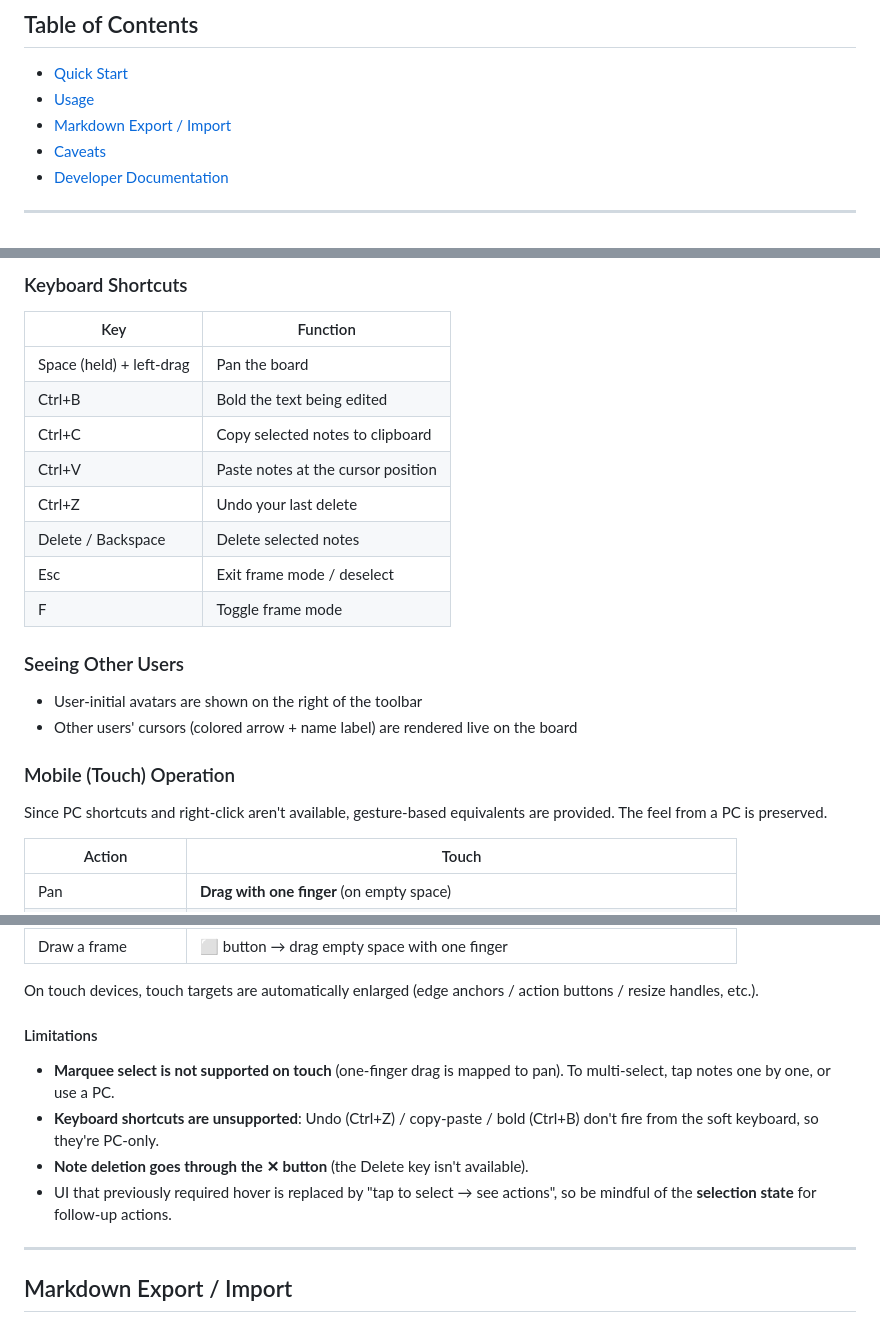
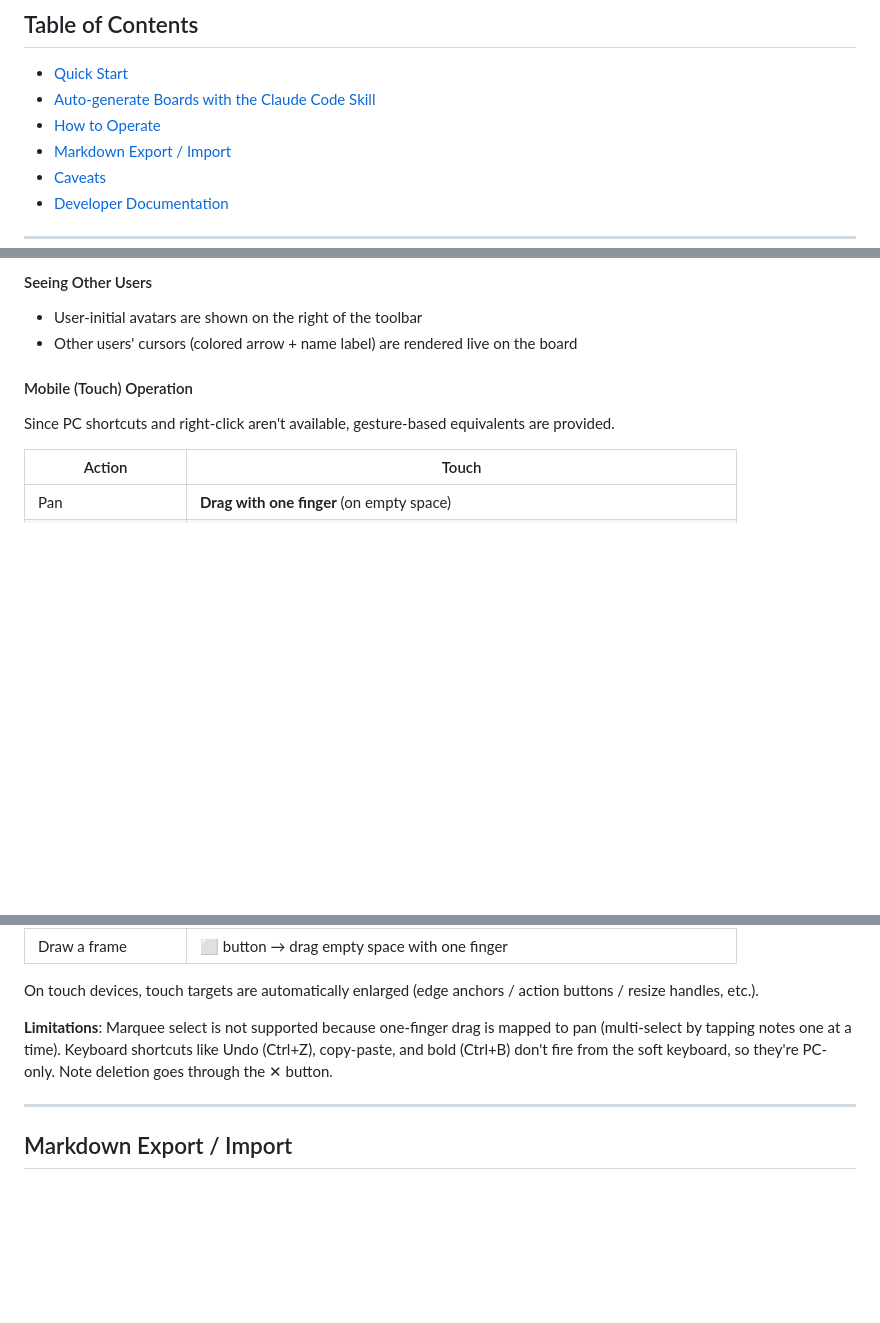
Before and after one commit to Trippy3/ephemeral_board, a Markdown page: docs/README.en.md, 3 parts joined by grey strips. Rendered like a GitHub page; blank space fills up the shorter version.

```diff
--- a/docs/README.en.md
+++ b/docs/README.en.md
@@ -15,7 +15,8 @@ Board state can be saved and restored as Markdown, so it can be carried over bet
 ## Table of Contents
 
 - [Quick Start](#quick-start)
-- [Usage](#usage)
+- [Auto-generate Boards with the Claude Code Skill](#auto-generate-boards-with-the-claude-code-skill)
+- [How to Operate](#how-to-operate)
 - [Markdown Export / Import](#markdown-export--import)
 - [Caveats](#caveats)
 - [Developer Documentation](#developer-documentation)
@@ -216,25 +205,12 @@ The right-click context menu is suppressed inside the board (it's used for panni
 
-### Keyboard Shortcuts
-
-| Key | Function |
-|------|------|
-| Space (held) + left-drag | Pan the board |
-| Ctrl+B | Bold the text being edited |
-| Ctrl+C | Copy selected notes to clipboard |
-| Ctrl+V | Paste notes at the cursor position |
-| Ctrl+Z | Undo your last delete |
-| Delete / Backspace | Delete selected notes |
-| Esc | Exit frame mode / deselect |
-| F | Toggle frame mode |
-
-### Seeing Other Users
+#### Seeing Other Users
 
 - User-initial avatars are shown on the right of the toolbar
 - Other users' cursors (colored arrow + name label) are rendered live on the board
 
-### Mobile (Touch) Operation
+#### Mobile (Touch) Operation
 
-Since PC shortcuts and right-click aren't available, gesture-based equivalents are provided. The feel from a PC is preserved.
+Since PC shortcuts and right-click aren't available, gesture-based equivalents are provided.
 
 | Action | Touch |
 |------|--------|
@@ -252,12 +228,7 @@ Since PC shortcuts and right-click aren't available, gesture-based equivalents a
 
 On touch devices, touch targets are automatically enlarged (edge anchors / action buttons / resize handles, etc.).
 
-#### Limitations
-
-- **Marquee select is not supported on touch** (one-finger drag is mapped to pan). To multi-select, tap notes one by one, or use a PC.
-- **Keyboard shortcuts are unsupported**: Undo (Ctrl+Z) / copy-paste / bold (Ctrl+B) don't fire from the soft keyboard, so they're PC-only.
-- **Note deletion goes through the ✕ button** (the Delete key isn't available).
-- UI that previously required hover is replaced by "tap to select → see actions", so be mindful of the **selection state** for follow-up actions.
+**Limitations**: Marquee select is not supported because one-finger drag is mapped to pan (multi-select by tapping notes one at a time). Keyboard shortcuts like Undo (Ctrl+Z), copy-paste, and bold (Ctrl+B) don't fire from the soft keyboard, so they're PC-only. Note deletion goes through the ✕ button.
 
 ---
 
```
Also changed, not shown: other parts of docs/README.en.md (+66 -78 lines), docs/README.md (+73 -102 lines).
